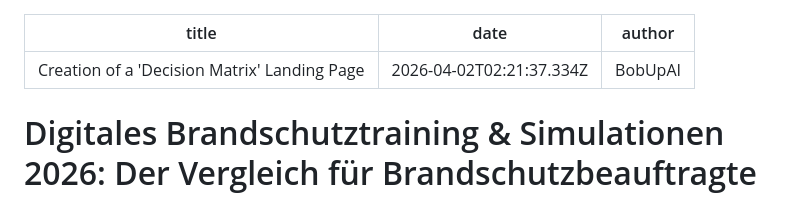
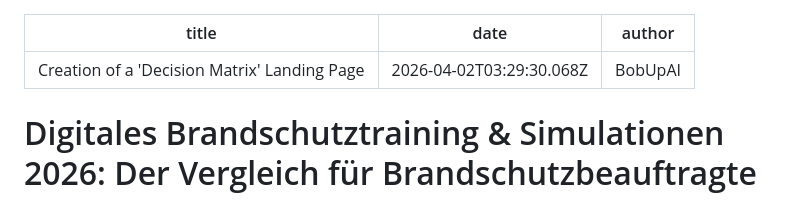
Before and after one commit to SharcSmart/4dlernen, a Markdown page: content/blog/creation-of-a-decision-matrix-landing-page.md, the part around the change. Rendered like a GitHub page.

Commit message:
BobUpAI: Published Creation of a 'Decision Matrix' Landing Page

```diff
--- a/content/blog/creation-of-a-decision-matrix-landing-page.md
+++ b/content/blog/creation-of-a-decision-matrix-landing-page.md
@@ -1,6 +1,6 @@
 ---
 title: "Creation of a 'Decision Matrix' Landing Page"
-date: "2026-04-02T02:21:37.334Z"
+date: "2026-04-02T03:29:30.068Z"
 author: "BobUpAI"
 ---
 
```
